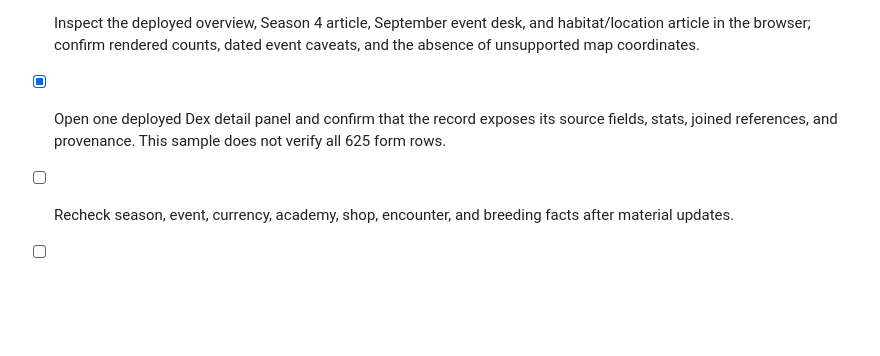
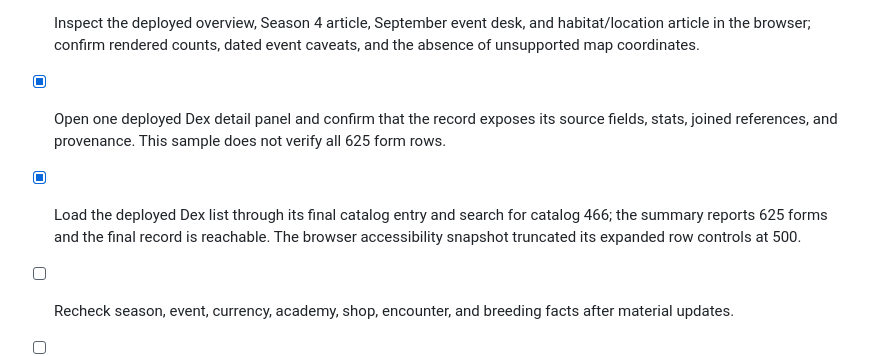
Before and after one commit to Ding-Ding-Projects/roco-kingdom-world-guide, a Markdown page: ROADMAP.md, the part around the change. GitHub-like rendering; blank space fills up the shorter version.

```diff
--- a/ROADMAP.md
+++ b/ROADMAP.md
@@ -23,6 +23,7 @@
 - [x] Publish version 3 from source commit `4fd2a35e94683079f98fec3cd7d99a9085615707` without changing the public audience; verify the production deployment and HTTP 200 responses for the page shell and four declared same-origin assets.
 - [x] Inspect the deployed overview, Season 4 article, September event desk, and habitat/location article in the browser; confirm rendered counts, dated event caveats, and the absence of unsupported map coordinates.
 - [x] Open one deployed Dex detail panel and confirm that the record exposes its source fields, stats, joined references, and provenance. This sample does not verify all 625 form rows.
+- [x] Load the deployed Dex list through its final catalog entry and search for catalog 466; the summary reports 625 forms and the final record is reachable. The browser accessibility snapshot truncated its expanded row controls at 500.
 - [ ] Recheck season, event, currency, academy, shop, encounter, and breeding facts after material updates.
 - [ ] Complete a row-level reconciliation of the 625 saved local rows, 621 current BiliWiki results, and 644 Roco Kingdom World entries; do not infer missing records from index totals alone.
 - [ ] Refresh the pinned community snapshot and re-review exact joins, license, missing fields, and source dates.
```
Also changed, not shown: HANDOFF.md (+1 -0 lines).
